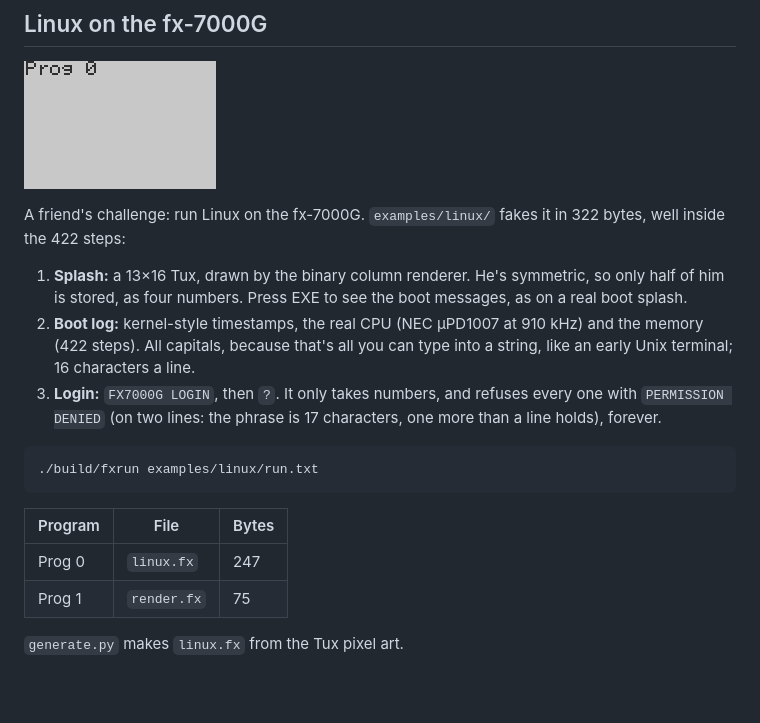
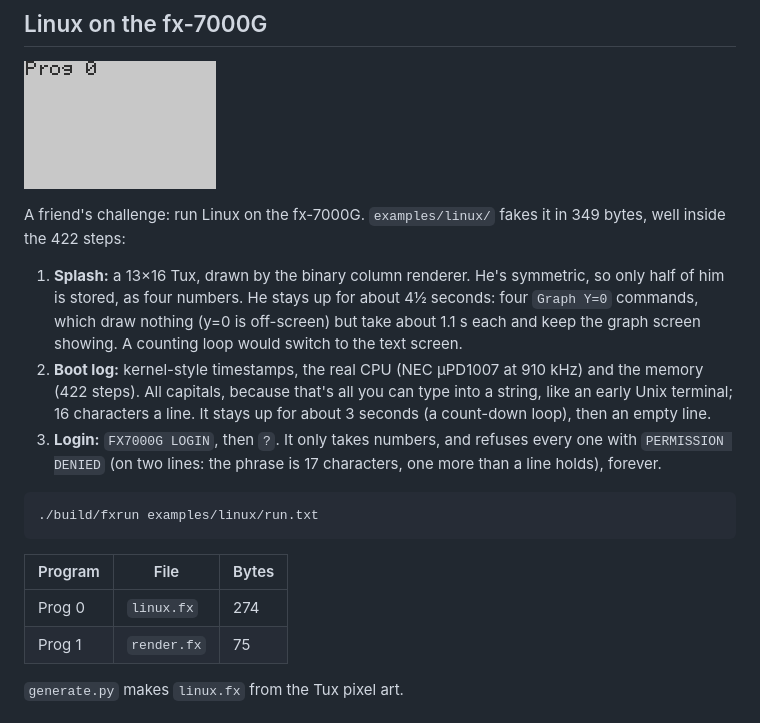
Before and after one commit to nickpellinguk/casio-doom, a Markdown page: README.md, the part around the change. GitHub-like rendering; pictures changed too: media/linux.gif; blank space fills up the shorter version.

Commit message:
Add timed pauses and an empty line to the fake Linux boot
The Tux splash now stays up for about 4.5 seconds by itself (four
Graph Y=0, which draw nothing but keep the graph screen showing), the
boot log for about 3 seconds (a count-down loop), and an empty line
separates the log from the first login. No EXE is needed, so the "done"
the old pause printed is gone. 349 bytes.

Co-Authored-By: Claude Opus 5.5 <noreply@anthropic.com>
Claude-Session: https://claude.ai/code/session_016GEqmgEKmzw3nFxtSLjgjq

```diff
--- a/README.md
+++ b/README.md
@@ -241,14 +241,17 @@ Two limits shaped it:
 ![A fake Linux boot: Tux splash, boot log, and a login that refuses everyone](media/linux.gif)
 
 A friend's challenge: run Linux on the fx-7000G. `examples/linux/` fakes it in
-322 bytes, well inside the 422 steps:
+349 bytes, well inside the 422 steps:
 
 1. **Splash:** a 13×16 Tux, drawn by the binary column renderer. He's
-   symmetric, so only half of him is stored, as four numbers. Press EXE to
-   see the boot messages, as on a real boot splash.
+   symmetric, so only half of him is stored, as four numbers. He stays up
+   for about 4½ seconds: four `Graph Y=0` commands, which draw nothing
+   (y=0 is off-screen) but take about 1.1 s each and keep the graph screen
+   showing. A counting loop would switch to the text screen.
 2. **Boot log:** kernel-style timestamps, the real CPU (NEC μPD1007 at
    910 kHz) and the memory (422 steps). All capitals, because that's all you
    can type into a string, like an early Unix terminal; 16 characters a line.
+   It stays up for about 3 seconds (a count-down loop), then an empty line.
 3. **Login:** `FX7000G LOGIN`, then `?`. It only takes numbers, and refuses
    every one with `PERMISSION DENIED` (on two lines: the phrase is 17
    characters, one more than a line holds), forever.
@@ -259,7 +262,7 @@ A friend's challenge: run Linux on the fx-7000G. `examples/linux/` fakes it in
 
 | Program | File | Bytes |
 |---|---|---|
-| Prog 0 | `linux.fx` | 247 |
+| Prog 0 | `linux.fx` | 274 |
 | Prog 1 | `render.fx` | 75 |
 
 `generate.py` makes `linux.fx` from the Tux pixel art.
```
Also changed, not shown: 3 other files.
